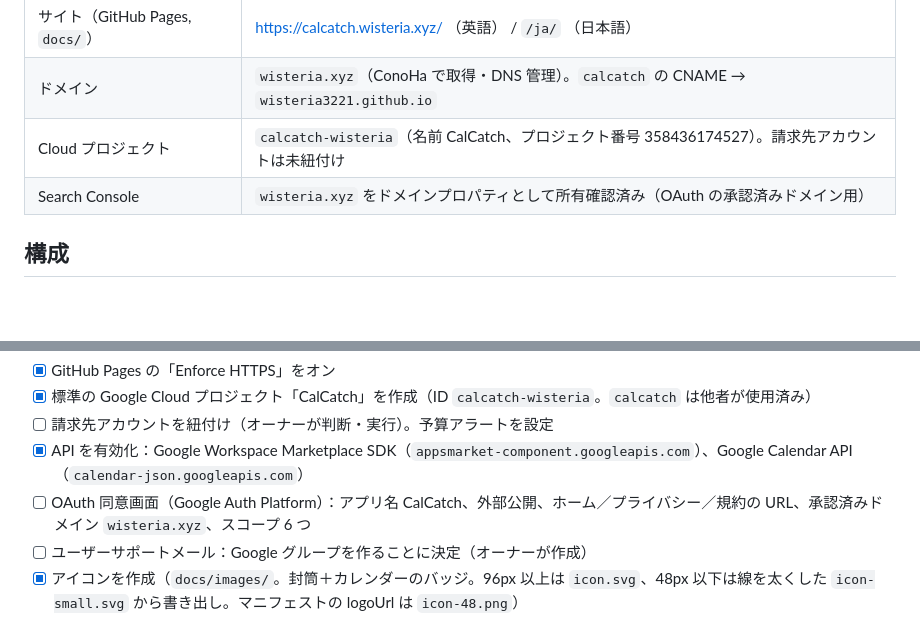
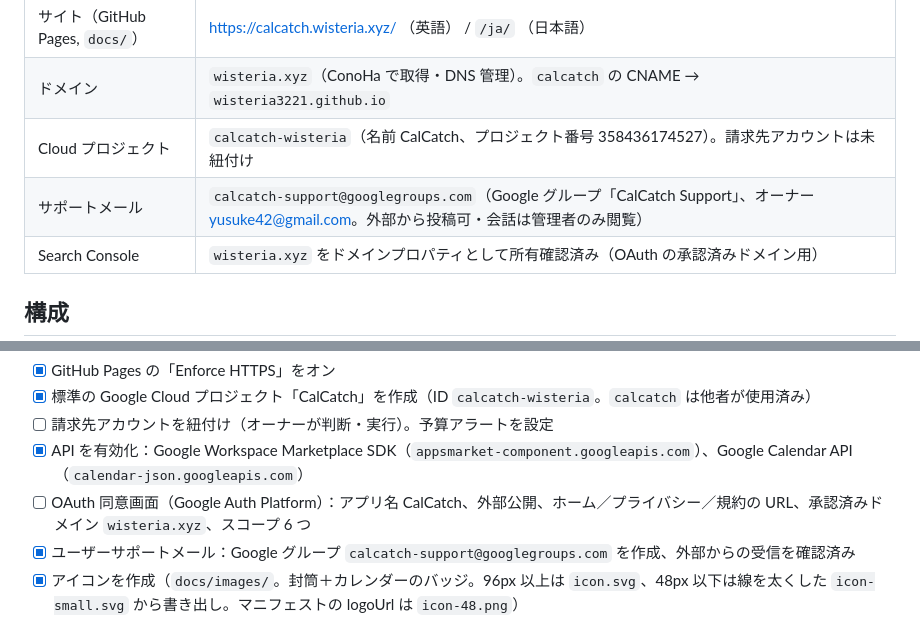
Before and after one commit to wisteria3221/calcatch, a Markdown page: CLAUDE.md, 2 parts joined by grey strips. Rendered like a GitHub page; blank space fills up the shorter version.

Commit message:
Record support email in CLAUDE.md
Co-Authored-By: Claude Opus 5.5 <noreply@anthropic.com>

```diff
--- a/CLAUDE.md
+++ b/CLAUDE.md
@@ -12,6 +12,7 @@ Google Workspace Marketplace での一般公開を目指している。オーナ
 | サイト（GitHub Pages, `docs/`） | https://calcatch.wisteria.xyz/ （英語） / `/ja/` （日本語） |
 | ドメイン | `wisteria.xyz`（ConoHa で取得・DNS 管理）。`calcatch` の CNAME → `wisteria3221.github.io` |
 | Cloud プロジェクト | `calcatch-wisteria`（名前 CalCatch、プロジェクト番号 358436174527）。請求先アカウントは未紐付け |
+| サポートメール | `calcatch-support@googlegroups.com`（Google グループ「CalCatch Support」、オーナー yusuke42@gmail.com。外部から投稿可・会話は管理者のみ閲覧） |
 | Search Console | `wisteria.xyz` をドメインプロパティとして所有確認済み（OAuth の承認済みドメイン用） |
 
 ## 構成
@@ -69,7 +70,7 @@ clasp push           # Apps Script に反映（npm run push でテスト → pus
 - [ ] 請求先アカウントを紐付け（オーナーが判断・実行）。予算アラートを設定
 - [x] API を有効化：Google Workspace Marketplace SDK（`appsmarket-component.googleapis.com`）、Google Calendar API（`calendar-json.googleapis.com`）
 - [ ] OAuth 同意画面（Google Auth Platform）：アプリ名 CalCatch、外部公開、ホーム／プライバシー／規約の URL、承認済みドメイン `wisteria.xyz`、スコープ 6 つ
-- [ ] ユーザーサポートメール：Google グループを作ることに決定（オーナーが作成）
+- [x] ユーザーサポートメール：Google グループ `calcatch-support@googlegroups.com` を作成、外部からの受信を確認済み
 - [x] アイコンを作成（`docs/images/`。封筒＋カレンダーのバッジ。96px 以上は `icon.svg`、48px 以下は線を太くした `icon-small.svg` から書き出し。マニフェストの logoUrl は `icon-48.png`）
 - [ ] Apps Script プロジェクトを新しい Cloud プロジェクト（プロジェクト番号）に紐付け
 - [ ] バージョンを固定したデプロイを作成（Marketplace SDK に指定する）
```
